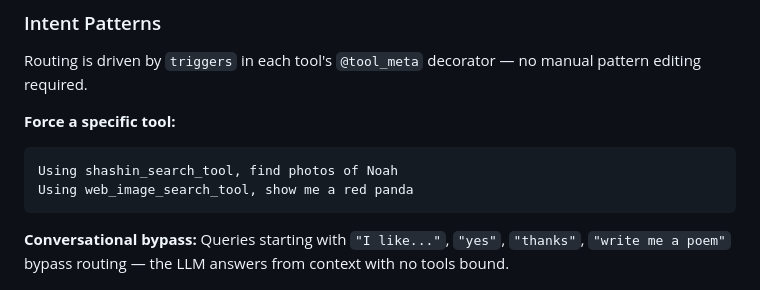
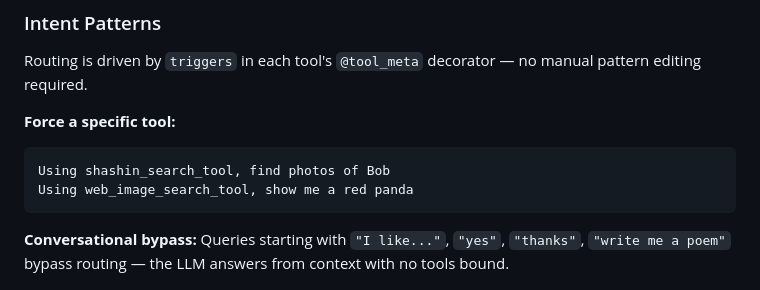
Before and after one commit to MichaelYagi/mcp-platform, a Markdown page: README.md, the part around the change. GitHub-like rendering.

````diff
--- a/README.md
+++ b/README.md
@@ -490,7 +490,7 @@ Routing is driven by `triggers` in each tool's `@tool_meta` decorator — no man
 
 **Force a specific tool:**
 ```
-Using shashin_search_tool, find photos of Noah
+Using shashin_search_tool, find photos of Bob
 Using web_image_search_tool, show me a red panda
 ```
 
````
